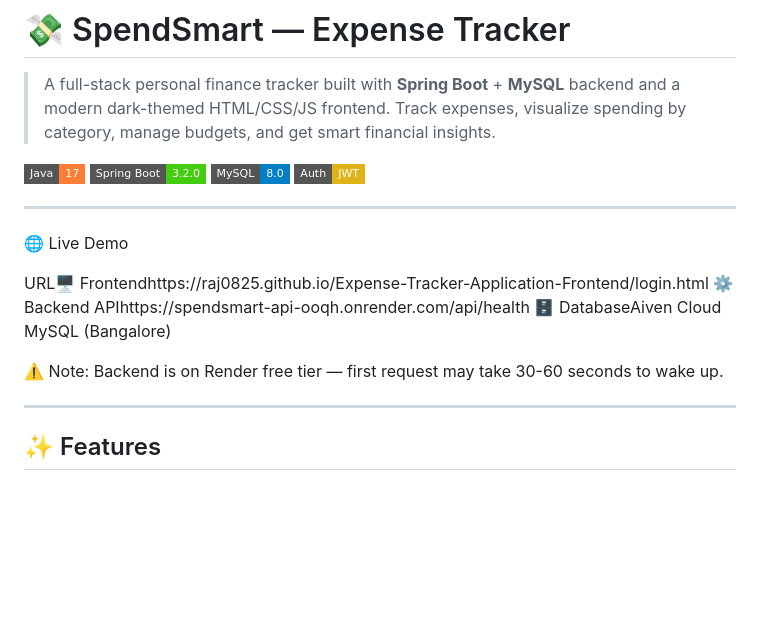
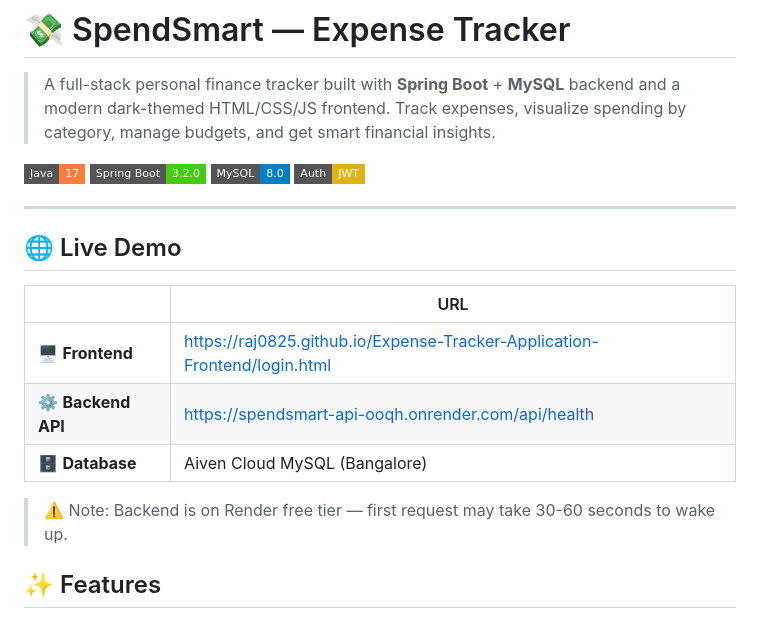
Before and after one commit to Raj0825/Expense-Tracker-Application, a Markdown page: README.md, the part around the change. GitHub-like rendering; badges without logos; blank space fills up the shorter version.

```diff
--- a/README.md
+++ b/README.md
@@ -8,16 +8,15 @@
 ![JWT](https://img.shields.io/badge/Auth-JWT-yellow?style=flat-square)
 
 ---
+## 🌐 Live Demo
 
-🌐 Live Demo
+| | URL |
+|---|---|
+| 🖥️ **Frontend** | [https://raj0825.github.io/Expense-Tracker-Application-Frontend/login.html](https://raj0825.github.io/Expense-Tracker-Application-Frontend/login.html) |
+| ⚙️ **Backend API** | [https://spendsmart-api-ooqh.onrender.com/api/health](https://spendsmart-api-ooqh.onrender.com/api/health) |
+| 🗄️ **Database** | Aiven Cloud MySQL (Bangalore) |
 
-URL🖥️ Frontendhttps://raj0825.github.io/Expense-Tracker-Application-Frontend/login.html
-⚙️ Backend APIhttps://spendsmart-api-ooqh.onrender.com/api/health
-🗄️ DatabaseAiven Cloud MySQL (Bangalore)
-
-⚠️ Note: Backend is on Render free tier — first request may take 30-60 seconds to wake up.
-
----
+> ⚠️ Note: Backend is on Render free tier — first request may take 30-60 seconds to wake up.
 
 ## ✨ Features
 
```
